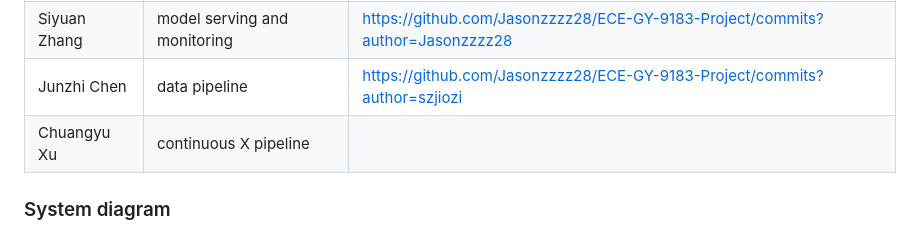
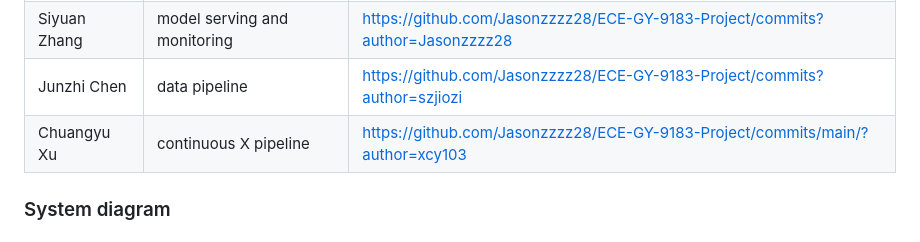
Before and after one commit to Jasonzzzz28/Transformer-QA, a Markdown page: README.md, the part around the change. GitHub-like rendering.

```diff
--- a/README.md
+++ b/README.md
@@ -14,7 +14,7 @@ Discuss: Value proposition: Your will propose a machine learning system that can
 | Zeqiao Huang                 | model training |                                    |
 | Siyuan Zhang                 |  model serving and monitoring |    https://github.com/Jasonzzzz28/ECE-GY-9183-Project/commits?author=Jasonzzzz28                                |
 | Junzhi Chen                   |       data pipeline          |           https://github.com/Jasonzzzz28/ECE-GY-9183-Project/commits?author=szjiozi                         |
-| Chuangyu Xu                  |      continuous X pipeline           |                                    |
+| Chuangyu Xu                  |      continuous X pipeline           |       https://github.com/Jasonzzzz28/ECE-GY-9183-Project/commits/main/?author=xcy103                             |
 
 
 
```
